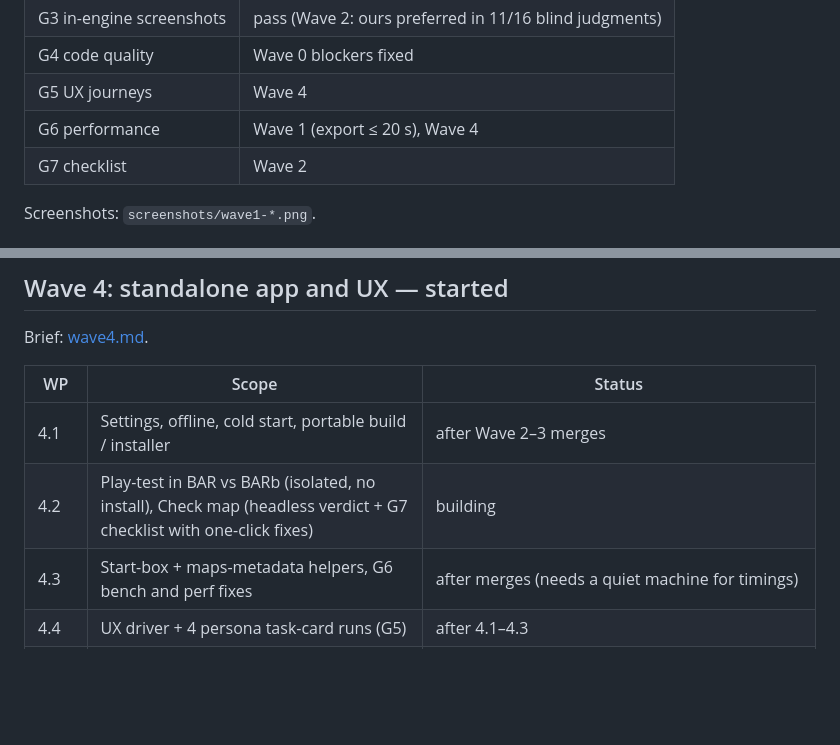
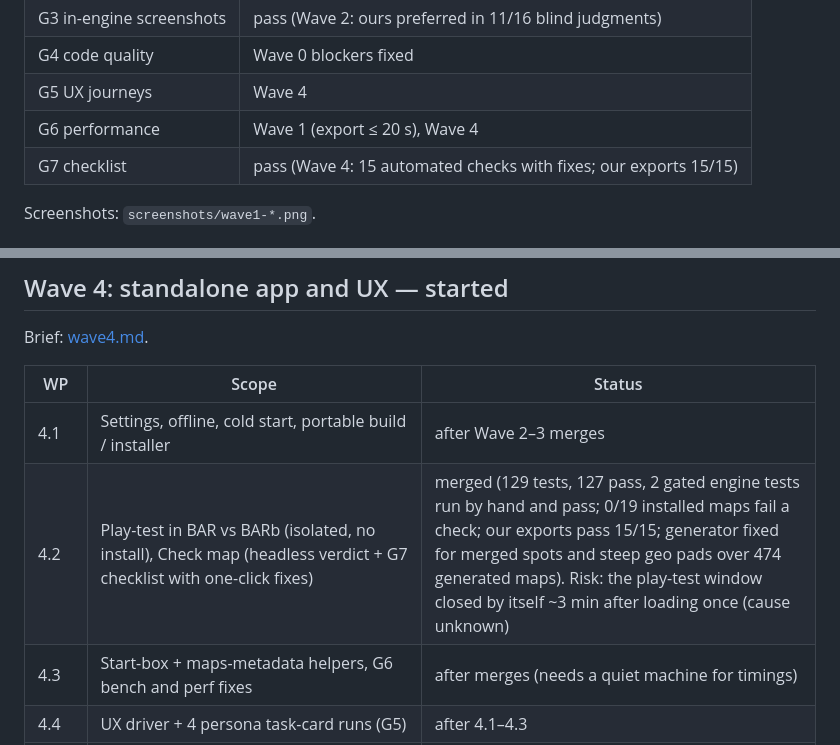
Before and after one commit to lidl-master/bar_map_maker, a Markdown page: docs/gauntlet/WORKBENCH.md, 2 parts joined by grey strips. Rendered like a GitHub page; blank space fills up the shorter version.

Commit message:
Workbench: WP 4.2 merged, G7 pass
Co-Authored-By: Claude Opus 5.5 <noreply@anthropic.com>

```diff
--- a/docs/gauntlet/WORKBENCH.md
+++ b/docs/gauntlet/WORKBENCH.md
@@ -30,7 +30,7 @@ Updated by the lead. Bars and pace rules: [bars.md](bars.md). Contracts: [../ARC
 | G4 code quality | Wave 0 blockers fixed |
 | G5 UX journeys | Wave 4 |
 | G6 performance | Wave 1 (export ≤ 20 s), Wave 4 |
-| G7 checklist | Wave 2 |
+| G7 checklist | pass (Wave 4: 15 automated checks with fixes; our exports 15/15) |
 
 Screenshots: `screenshots/wave1-*.png`.
 
@@ -66,7 +66,7 @@ Brief: [wave4.md](wave4.md).
 | WP | Scope | Status |
 |---|---|---|
 | 4.1 | Settings, offline, cold start, portable build / installer | after Wave 2–3 merges |
-| 4.2 | Play-test in BAR vs BARb (isolated, no install), Check map (headless verdict + G7 checklist with one-click fixes) | building |
+| 4.2 | Play-test in BAR vs BARb (isolated, no install), Check map (headless verdict + G7 checklist with one-click fixes) | merged (129 tests, 127 pass, 2 gated engine tests run by hand and pass; 0/19 installed maps fail a check; our exports pass 15/15; generator fixed for merged spots and steep geo pads over 474 generated maps). Risk: the play-test window closed by itself ~3 min after loading once (cause unknown) |
 | 4.3 | Start-box + maps-metadata helpers, G6 bench and perf fixes | after merges (needs a quiet machine for timings) |
 | 4.4 | UX driver + 4 persona task-card runs (G5) | after 4.1–4.3 |
 | critic | Blockers-only code pass over main (Waves 2–3) | **block**, 4 blockers: 7-Zip 21.07 follows symlink entries in .sdz archives (writes outside temp; reachable from the Open screen); opened-map export keeps the original's name (Install could replace the official map); autosave evicts user maps after 8; app-open test race. Structure passes the thermo-nuclear bar (all files < 500 lines). |
```
